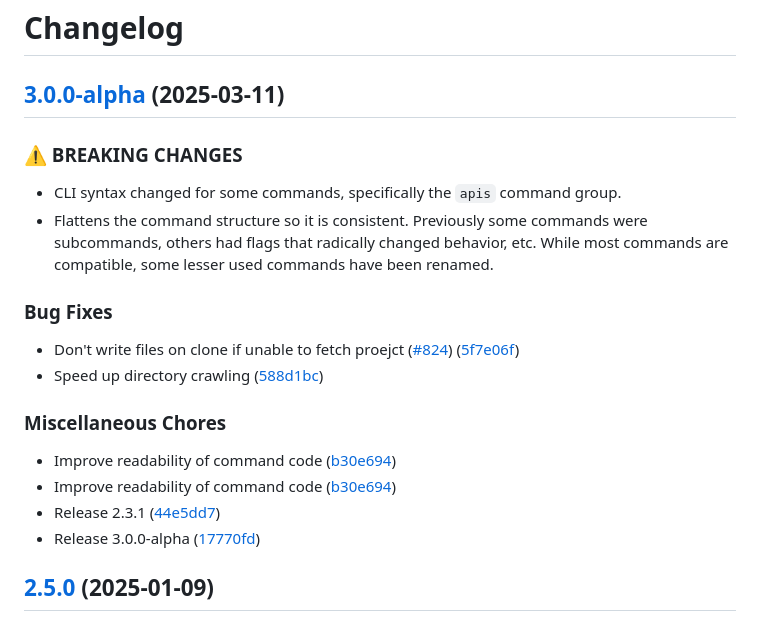
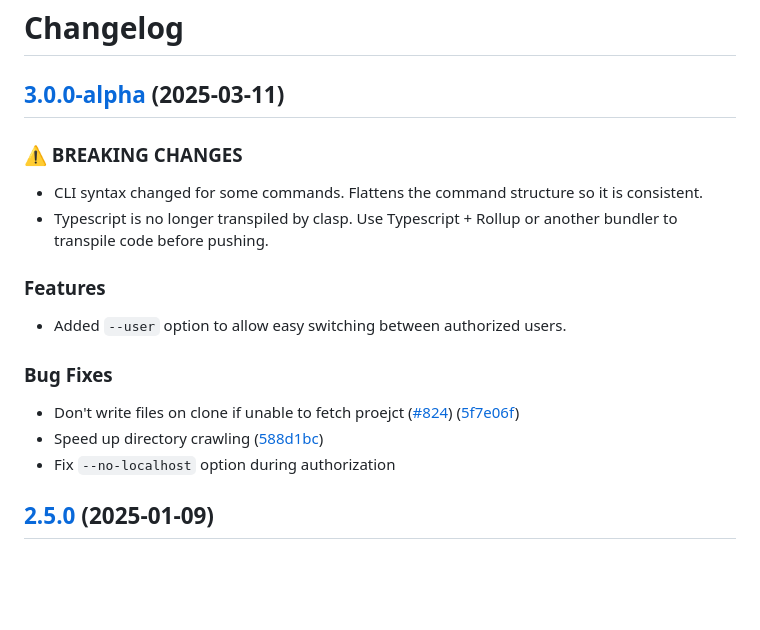
Before and after one commit to google/clasp, a Markdown page: CHANGELOG.md, the part around the change. Drawn GitHub-style; blank space fills up the shorter version.

```diff
--- a/CHANGELOG.md
+++ b/CHANGELOG.md
@@ -2,24 +2,20 @@
 
 ## [3.0.0-alpha](https://github.com/google/clasp/compare/v2.5.0...v3.0.0-alpha) (2025-03-11)
 
-
 ### ⚠ BREAKING CHANGES
 
-* CLI syntax changed for some commands, specifically the `apis` command group.
-* Flattens the command structure so it is consistent. Previously some commands were subcommands, others had flags that radically changed behavior, etc. While most commands are compatible, some lesser used commands have been renamed.
+* CLI syntax changed for some commands. Flattens the command structure so it is consistent.
+* Typescript is no longer transpiled by clasp. Use Typescript + Rollup or another bundler to transpile code before pushing.
+
+### Features
+
+* Added `--user` option to allow easy switching between authorized users.
 
 ### Bug Fixes
 
 * Don't write files on clone if unable to fetch proejct ([#824](https://github.com/google/clasp/issues/824)) ([5f7e06f](https://github.com/google/clasp/commit/5f7e06f565d11852108d330c03dada28895c22d7))
 * Speed up directory crawling ([588d1bc](https://github.com/google/clasp/commit/588d1bc8df14568bc3dd7d331f3adde44f784f9e))
-
-
-### Miscellaneous Chores
-
-* Improve readability of command code ([b30e694](https://github.com/google/clasp/commit/b30e69460e781b6c72a01f2234cd2636359b9373))
-* Improve readability of command code ([b30e694](https://github.com/google/clasp/commit/b30e69460e781b6c72a01f2234cd2636359b9373))
-* Release 2.3.1 ([44e5dd7](https://github.com/google/clasp/commit/44e5dd774d7f082718f97fa308fab9d9c0a67cc5))
-* Release 3.0.0-alpha ([17770fd](https://github.com/google/clasp/commit/17770fdd0efe3547f3e1673277dffe0227008160))
+* Fix `--no-localhost` option during authorization
 
 ## [2.5.0](https://github.com/google/clasp/compare/v2.4.2...v2.5.0) (2025-01-09)
 
```
